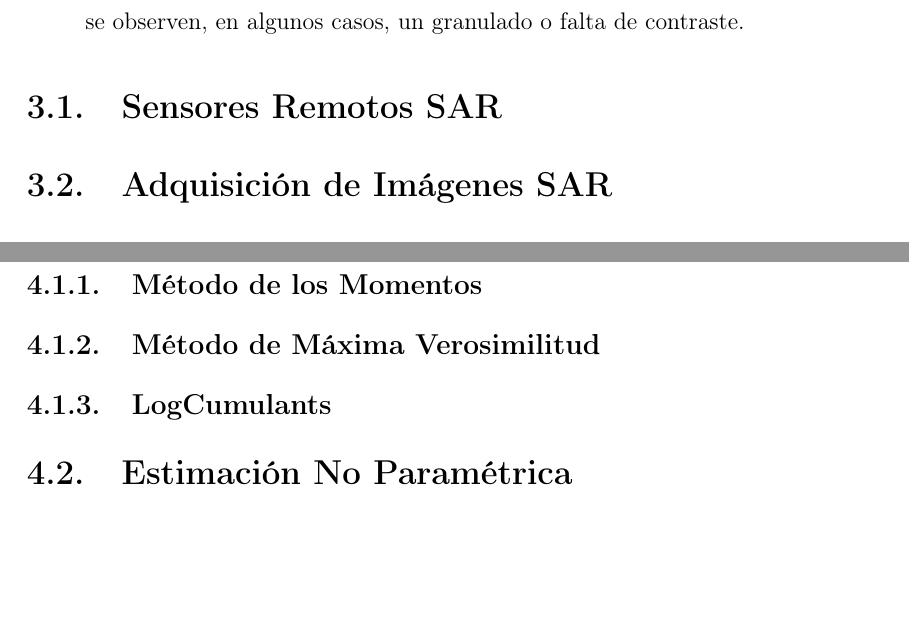
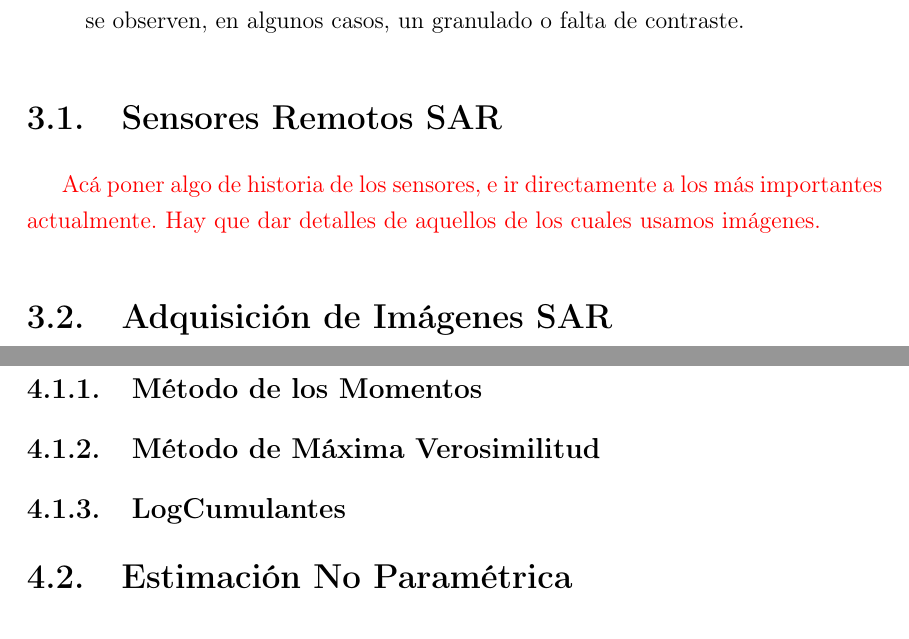
Before and after one commit to jcass1961/KernelEstimationGit, a LaTeX thesis (Source/Tesis/tesis.tex, which reads Source/Tesis/capitulo3.tex, Source/Tesis/capitulo4.tex): two parts of pages 13 and 16 of 24, joined at a grey line, cut so that both start at the same text, the shorter picture padded with empty space. Compiled offline with pdfLaTeX.

Commit message:
Detalles

```diff
--- a/Source/Tesis/capitulo3.tex
+++ b/Source/Tesis/capitulo3.tex
@@ -37,6 +37,8 @@ Desventajas:
 %%%%%%%%%%%%%%%%%%%%%%%%%%%%%%%%%%%%%%%%%%%%%%%%%%%%%%%%%%%%%%%%%%%%%%%%%%%%%%%%%%%%
 
 \section{Sensores Remotos SAR}
+
+\textcolor{red}{Acá poner algo de historia de los sensores, e ir directamente a los más importantes actualmente. Hay que dar detalles de aquellos de los cuales usamos imágenes.}
 
 \section{Adquisición de Imágenes SAR}
 
--- a/Source/Tesis/capitulo4.tex
+++ b/Source/Tesis/capitulo4.tex
@@ -21,7 +21,7 @@ El principal aporte de esta tesis es proponer un nuevo método de estimación pa
 \section{Estimación Paramétrica}
 \subsection{Método de los Momentos}
 \subsection{Método de Máxima Verosimilitud}
-\subsection{LogCumulants}
+\subsection{LogCumulantes}
 
 \section{Estimación No Paramétrica}
 \subsection{Estimadores de Mínima Distancia}
--- a/Source/Tesis/tesis.tex
+++ b/Source/Tesis/tesis.tex
@@ -30,6 +30,7 @@
 \usepackage[T1]{fontenc}
 \usepackage[numbers]{natbib}
 \usepackage{multirow}
+\usepackage{color}
 
 \newcommand*{\id}{{\normalfont\hbox{1\kern-0.15em \vrule width .8pt depth-.5pt}}}
 
```
